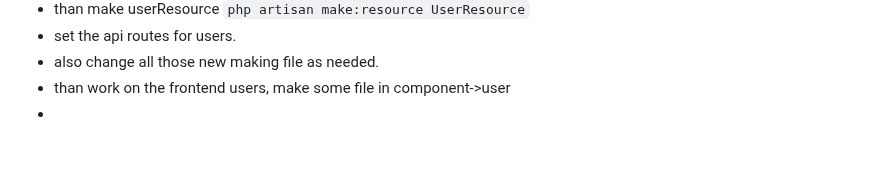
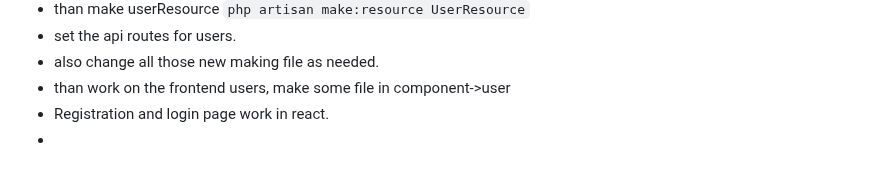
Before and after one commit to Zunaeed-Imran/ShopEasy, a Markdown page: README.md, the part around the change. Drawn GitHub-style.

Commit message:
main - added a note.

```diff
--- a/README.md
+++ b/README.md
@@ -169,4 +169,5 @@ i will make a frontend and bacaend project. with laravel and react.
 - set the api routes for users.
 - also change all those new making file as needed.
 - than work on the frontend users, make some file in component->user
+- Registration and login page work in react.
 -
```
